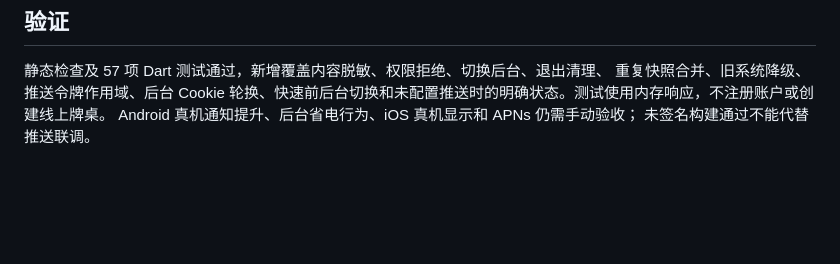
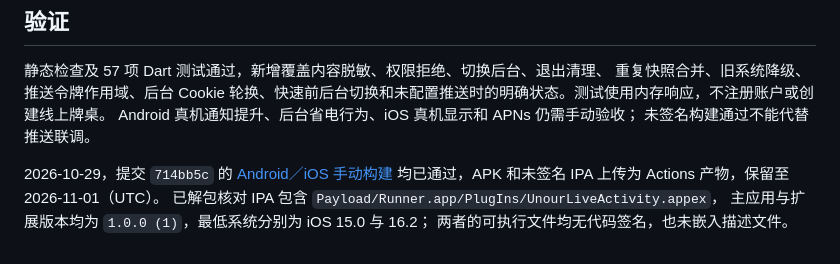
Before and after one commit to Leonmmcoset/unour-app, a Markdown page: docs/live-table.md, the part around the change. Drawn GitHub-style; blank space fills up the shorter version.

```diff
--- a/docs/live-table.md
+++ b/docs/live-table.md
@@ -109,3 +109,9 @@ Apple 官方说明：[Live Activities](https://developer.apple.com/documentation
 重复快照合并、旧系统降级、推送令牌作用域、后台 Cookie 轮换、快速前后台切换和未配置推送时的明确状态。测试使用内存响应，不注册账户或创建线上牌桌。
 Android 真机通知提升、后台省电行为、iOS 真机显示和 APNs 仍需手动验收；
 未签名构建通过不能代替推送联调。
+
+2026-10-29，提交 `714bb5c` 的 [Android／iOS 手动构建](https://github.com/Leonmmcoset/unour-app/actions/runs/40865882645)
+均已通过，APK 和未签名 IPA 上传为 Actions 产物，保留至 2026-11-01（UTC）。
+已解包核对 IPA 包含 `Payload/Runner.app/PlugIns/UnourLiveActivity.appex`，
+主应用与扩展版本均为 `1.0.0 (1)`，最低系统分别为 iOS 15.0 与 16.2；
+两者的可执行文件均无代码签名，也未嵌入描述文件。
```
Also changed, not shown: docs/acceptance.md (+6 -0 lines).
